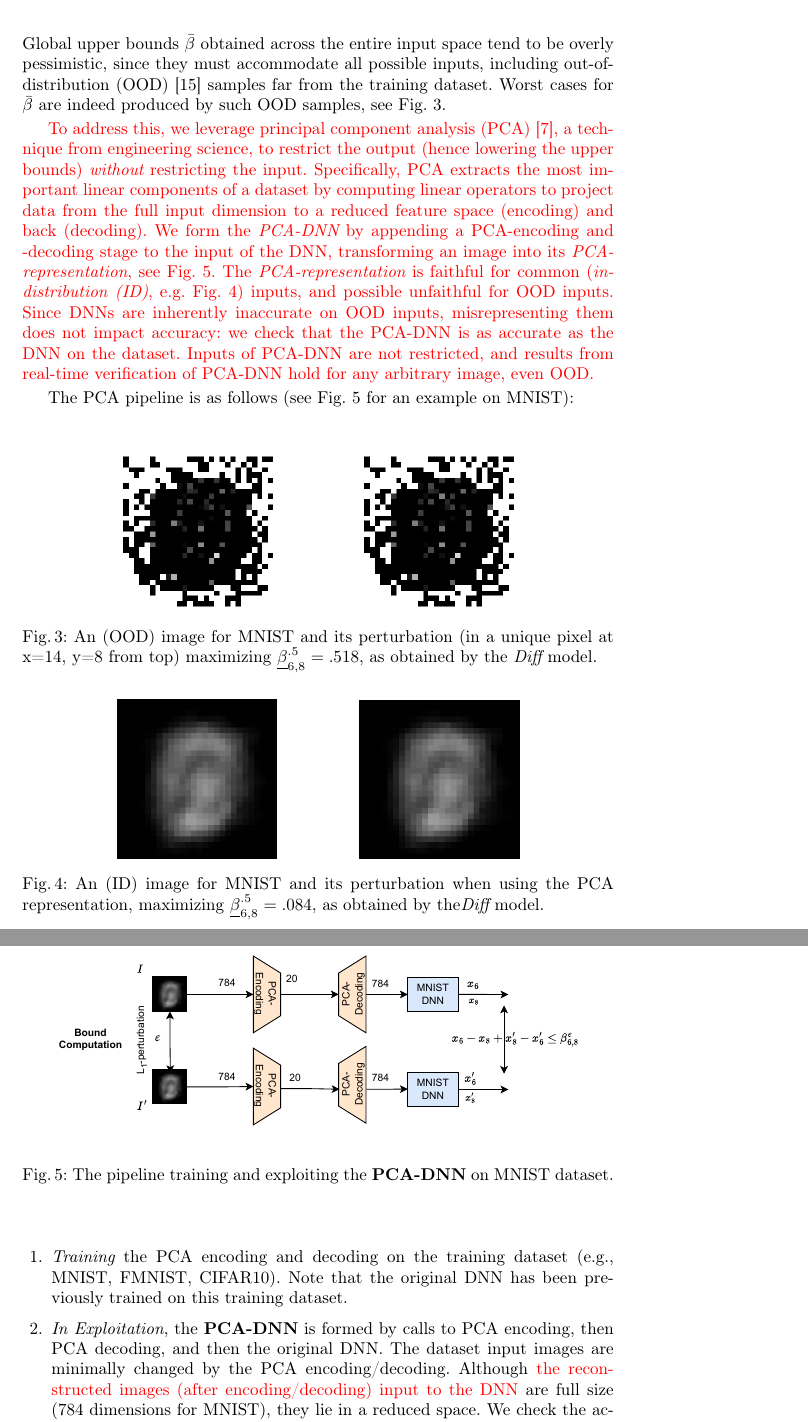
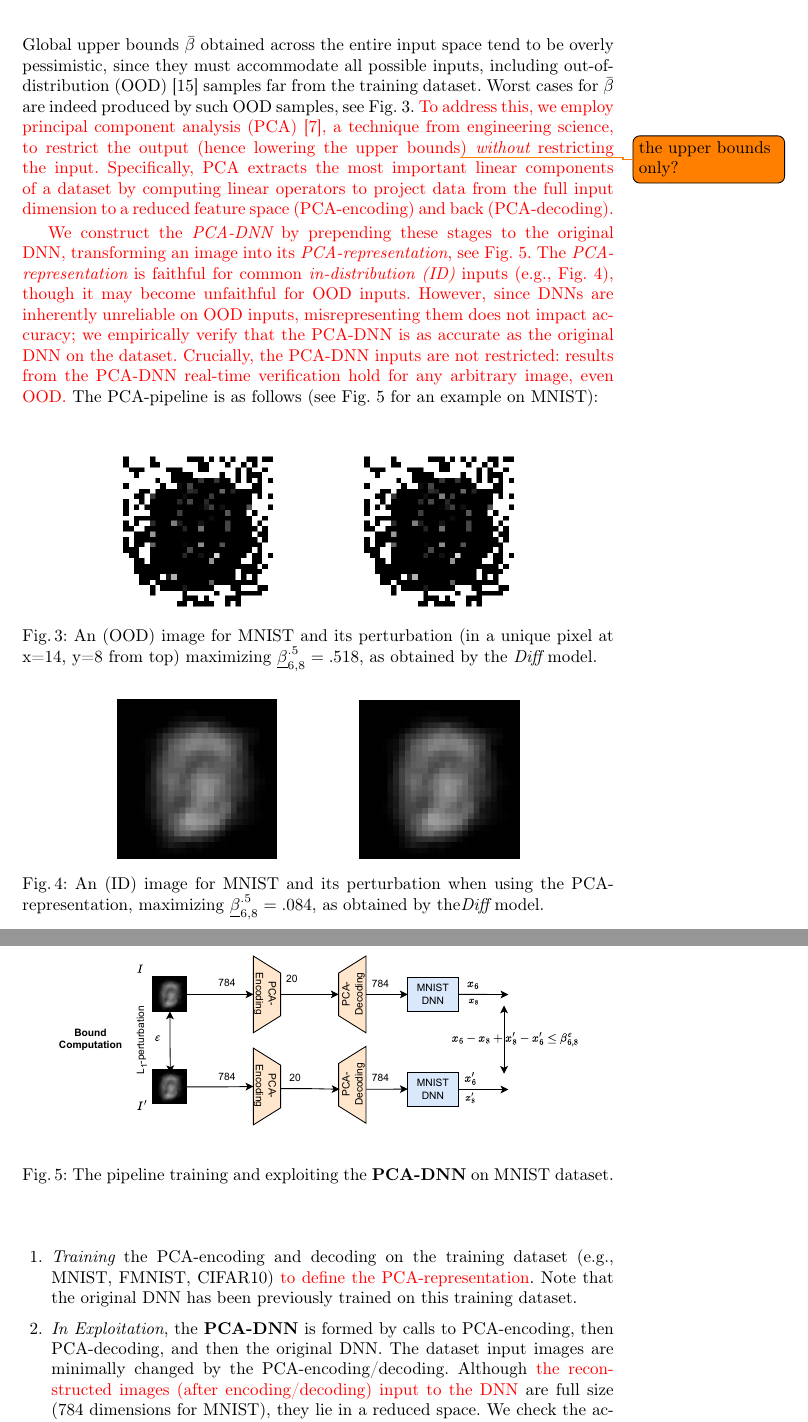
Before and after one commit to blaisegenest/vericompensate, a LaTeX paper (CAV 2026/CAV2026_main.tex, which reads CAV 2026/PCA.tex): two parts of pages 11 and 12 of 25, joined at a grey line, cut so that both start at the same text. Compiled offline with pdfLaTeX.

Commit message:
update PCA sec intro

```diff
--- a/CAV 2026/PCA.tex
+++ b/CAV 2026/PCA.tex
@@ -1,20 +1,13 @@
 \section{Principal Component Analysis for Bound Computation}
 
 Global upper bounds $\bar{\beta}$ obtained across the entire input space tend to be overly pessimistic, since they must accommodate all possible inputs, including out-of-distribution (OOD) \cite{OOD} samples far from the training dataset. Worst cases for $\bar{\beta}$ are indeed produced by such OOD samples, see Fig.~\ref{fig3}.
+%
+\eca{To address this, we employ principal component analysis (PCA) \cite{Paco}, a technique from engineering science, to restrict the output (hence lowering the upper bounds\todo{the upper bounds only?}) {\em without} restricting the input.
+Specifically, PCA extracts the most important linear components of a dataset by computing linear operators to project data from the full input dimension to a reduced feature space (PCA-encoding) and back (PCA-decoding).}
 
-\eca{To address this, we leverage principal component analysis (PCA) \cite{Paco}, a technique from engineering science, to restrict the output (hence lowering the upper bounds) {\em without} restricting the input.
-Specifically, PCA extracts the most important linear components of a dataset by computing linear operators to project data from the full input dimension to a reduced feature space (encoding) and back (decoding).
-We form the {\em PCA-DNN} by appending a PCA-encoding and -decoding stage to the input of the DNN, transforming an image into its {\em PCA-representation},
-see Fig.~\ref{fig.MNIST}.
+\eca{We construct the {\em PCA-DNN} by prepending these stages to the original DNN, transforming an image into its {\em PCA-representation}, see Fig.~\ref{fig.MNIST}.
 %This reduced feature space retains the most important features of the dataset.
-The {\em PCA-representation} is faithful for common ({\em in-distribution (ID)}, e.g. Fig.~\ref{fig4}) inputs, and possible unfaithful for OOD inputs. Since DNNs are inherently inaccurate on OOD inputs, misrepresenting them does not impact accuracy: we check that the PCA-DNN is as accurate as the DNN
-on the dataset. Inputs of PCA-DNN are not restricted, and results from real-time verification of PCA-DNN hold for any arbitrary image, even OOD.}
-
-
-
-%In addition, observe that, with PCA, the worst cases are more "natural" (ID) and representation of the actual dataset (see Fig.~\ref{fig4}).
-
-The PCA pipeline is as follows (see Fig.~\ref{fig.MNIST} for an example on MNIST):
+The {\em PCA-representation} is faithful for common {\em in-distribution (ID)} inputs (e.g., Fig.~\ref{fig4}), though it may become unfaithful for OOD inputs. However, since DNNs are inherently unreliable on OOD inputs, misrepresenting them does not impact accuracy; we empirically verify that the PCA-DNN is as accurate as the original DNN on the dataset. Crucially, the PCA-DNN inputs are not restricted: results from the PCA-DNN real-time verification hold for any arbitrary image, even OOD.} The PCA-pipeline is as follows (see Fig.~\ref{fig.MNIST} for an example on MNIST):
 
 \begin{figure*}[b!]
 	\centering
@@ -28,7 +21,7 @@ $\underline{\beta}^{.5}_{6,8}=.518$, as obtained by the {\em Diff} model.}
 	\centering
 \includegraphics[scale=0.35]{redimage.png} \hspace{1.5cm}
 \includegraphics[scale=0.35]{redperturb.png}
-\caption{An (ID) image for MNIST and its perturbation when using the PCA representation, maximizing $\underline{\beta}^{.5}_{6,8} = .084$, as obtained by the{\em Diff} model.}
+\caption{An (ID) image for MNIST and its perturbation when using the PCA-representation, maximizing $\underline{\beta}^{.5}_{6,8} = .084$, as obtained by the{\em Diff} model.}
 \vspace{-0.2cm}
 \label{fig4}
 \end{figure*}
@@ -36,13 +29,12 @@ $\underline{\beta}^{.5}_{6,8}=.518$, as obtained by the {\em Diff} model.}
 
 
 \begin{enumerate}
-\item {\em Training} the PCA encoding and decoding on the training dataset (e.g., MNIST, FMNIST, CIFAR10). Note that the original DNN has been previously trained on this training dataset.
+\item {\em Training} the PCA-encoding and decoding on the training dataset (e.g., MNIST, FMNIST, CIFAR10) \eca{to define the PCA-representation}. Note that the original DNN has been previously trained on this training dataset.
 
-\item {\em In Exploitation}, the {\bf PCA-DNN} is formed by calls to PCA encoding, then PCA decoding, and then the original DNN.
-The dataset input images are minimally changed by the PCA encoding/decoding.
+\item {\em In Exploitation}, the {\bf PCA-DNN} is formed by calls to PCA-encoding, then PCA-decoding, and then the original DNN.
+The dataset input images are minimally changed by the PCA-encoding/decoding.
 Although \eca{the reconstructed images (after encoding/decoding) input to the DNN} are full size (784 dimensions for MNIST), they lie in a reduced space.
 We check the accuracy of the PCA-DNN, that is, the $\%$ of images where the predicted class matches the ground truth. We set the PCA dimension as small as possible (for efficiency) \eca{while ensuring that} the PCA-DNN accuracy loss is minimal ($ \leq 1 \%$) wrt the original DNN without PCA (20 for MNIST in Fig.~\ref{fig.MNIST}).
-% enccode/decode.
 
 \begin{figure*}[t!]
     \centering
```
Also changed, not shown: CAV 2026/PCA.tex (2 more changed lines).
